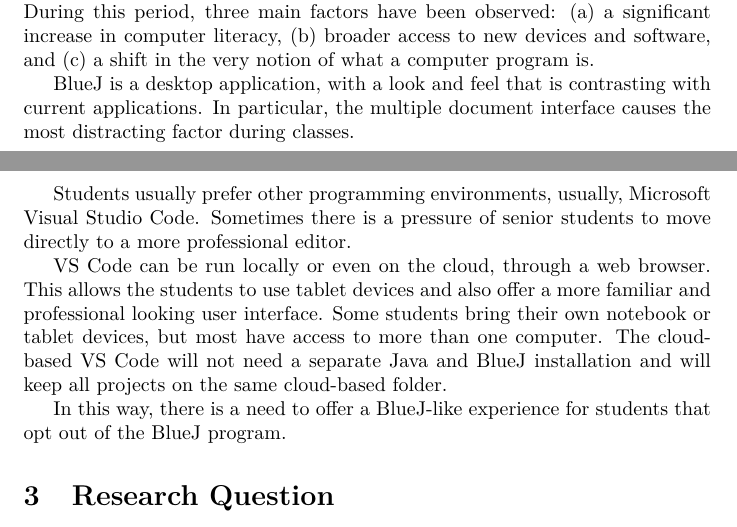
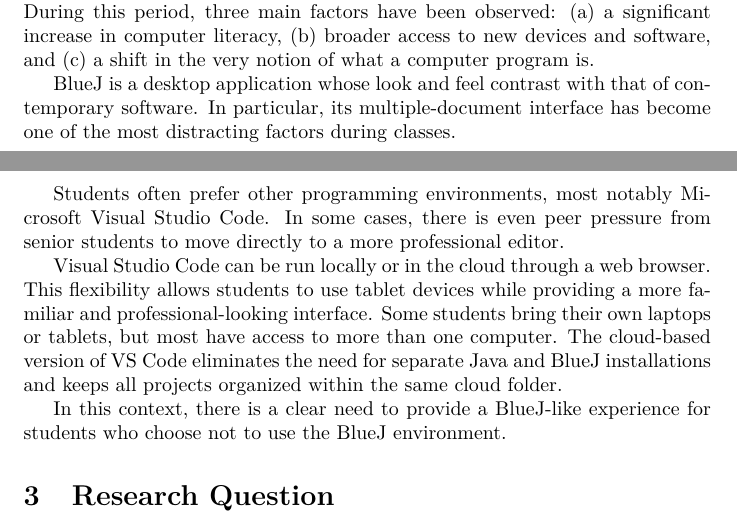
Before and after one commit to codantche/codepad-jshell, a LaTeX paper (paper/codepad-jshell.tex): two parts of pages 2 and 3 of 6, joined at a grey line, cut so that both start at the same text. Compiled offline with pdfLaTeX; a LaTeX package or settings file that is missing is left out.

Commit message:
Motivation before review.

```diff
--- a/paper/codepad-jshell.tex
+++ b/paper/codepad-jshell.tex
@@ -64,18 +64,17 @@
 
 This study is motivated by classroom observations in an undergraduate Computer Science course following the adoption of Java, BlueJ, and the objects-first approach. Over several semesters, students have displayed distinct patterns of exploration and inquiry depending on the environment available to them.
 
-
 Since the adoption of that approach, more than two decades have passed. During this period, three main factors have been observed: (a) a significant increase in computer literacy, (b) broader access to new devices and software, and (c) a shift in the very notion of what a computer program is.
 
-BlueJ is a desktop application, with a look and feel that is contrasting with current applications. In particular, the multiple document interface causes the most distracting factor during classes.
+BlueJ is a desktop application whose look and feel contrast with that of contemporary software. In particular, its multiple-document interface has become one of the most distracting factors during classes.
 
-Students usually prefer other programming environments, usually, Microsoft Visual Studio Code. Sometimes there is a pressure of senior students to move directly to a more professional editor.
+Students often prefer other programming environments, most notably Microsoft Visual Studio Code. In some cases, there is even peer pressure from senior students to move directly to a more professional editor.
 
 %Other editors include simple text editors, like Geany. No matter the editor, we can be sure that the Java Development Kit, that includes the Java Sheel, is available.
 
-VS Code can be run locally or even on the cloud, through a web browser. This allows the students to use tablet devices and also offer a more familiar and professional looking user interface. Some students bring their own notebook or tablet devices, but most have access to more than one computer. The cloud-based VS Code will not need a separate Java and BlueJ installation and will keep all projects on the same cloud-based folder.
+Visual Studio Code can be run locally or in the cloud through a web browser. This flexibility allows students to use tablet devices while providing a more familiar and professional-looking interface. Some students bring their own laptops or tablets, but most have access to more than one computer. The cloud-based version of VS Code eliminates the need for separate Java and BlueJ installations and keeps all projects organized within the same cloud folder.
 
-In this way, there is a need to offer a BlueJ-like experience for students that opt out of the BlueJ program.
+In this context, there is a clear need to provide a BlueJ-like experience for students who choose not to use the BlueJ environment.
 
 \section{Research Question}
 
```
